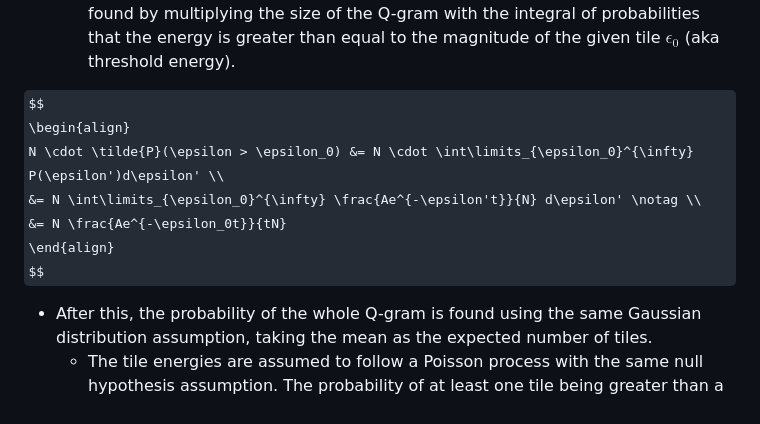
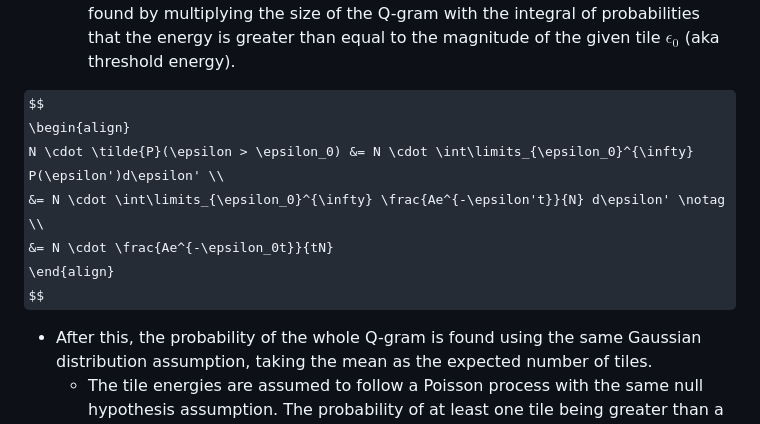
Before and after one commit to ashishmathew0297/gwpy-experiments, a Markdown page: meetings/paper_discussion.md, the part around the change. Rendered like a GitHub page; some formulas as TeX source.

Commit message:
Added N multiplied with probabilities for better understanding

```diff
--- a/meetings/paper_discussion.md
+++ b/meetings/paper_discussion.md
@@ -105,8 +105,8 @@ $$
 \begin{align}
 	N \cdot \tilde{P}(\epsilon > \epsilon_0) &= N \cdot \int\limits_{\epsilon_0}^{\infty}
 	P(\epsilon')d\epsilon' \\
-    &= N \int\limits_{\epsilon_0}^{\infty} \frac{Ae^{-\epsilon't}}{N} d\epsilon' \notag \\
-    &= N \frac{Ae^{-\epsilon_0t}}{tN}
+    &= N \cdot \int\limits_{\epsilon_0}^{\infty} \frac{Ae^{-\epsilon't}}{N} d\epsilon' \notag \\
+    &= N \cdot \frac{Ae^{-\epsilon_0t}}{tN}
 \end{align}
 $$
 
```
